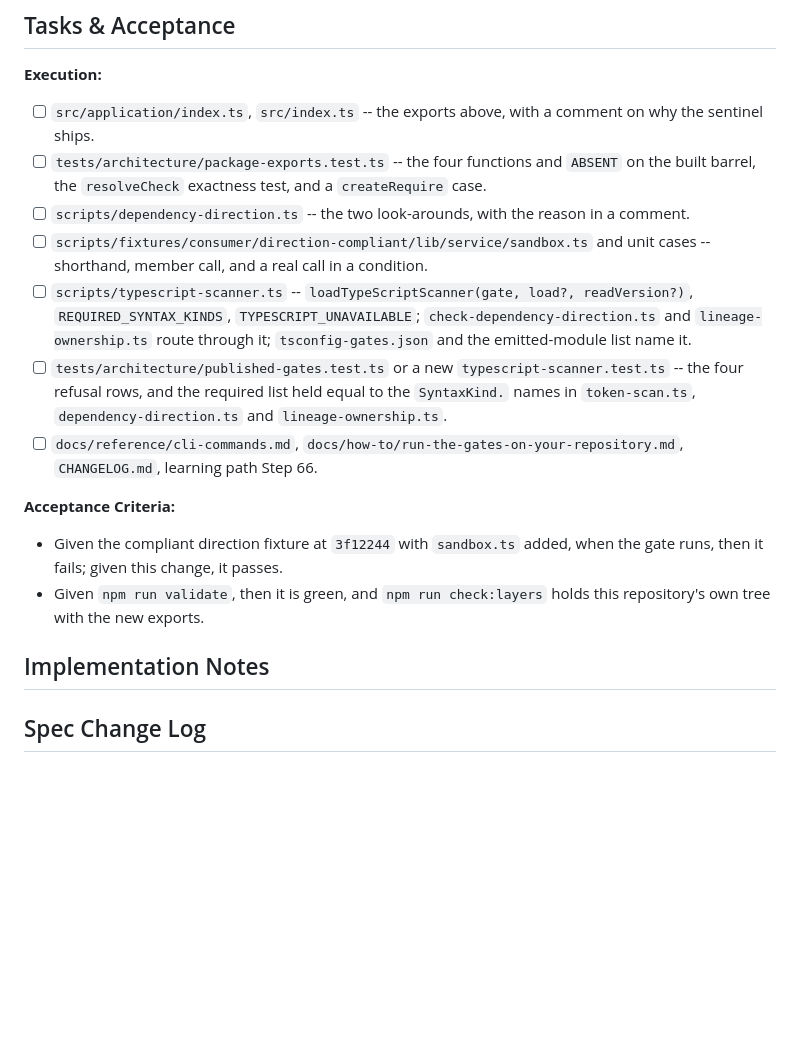
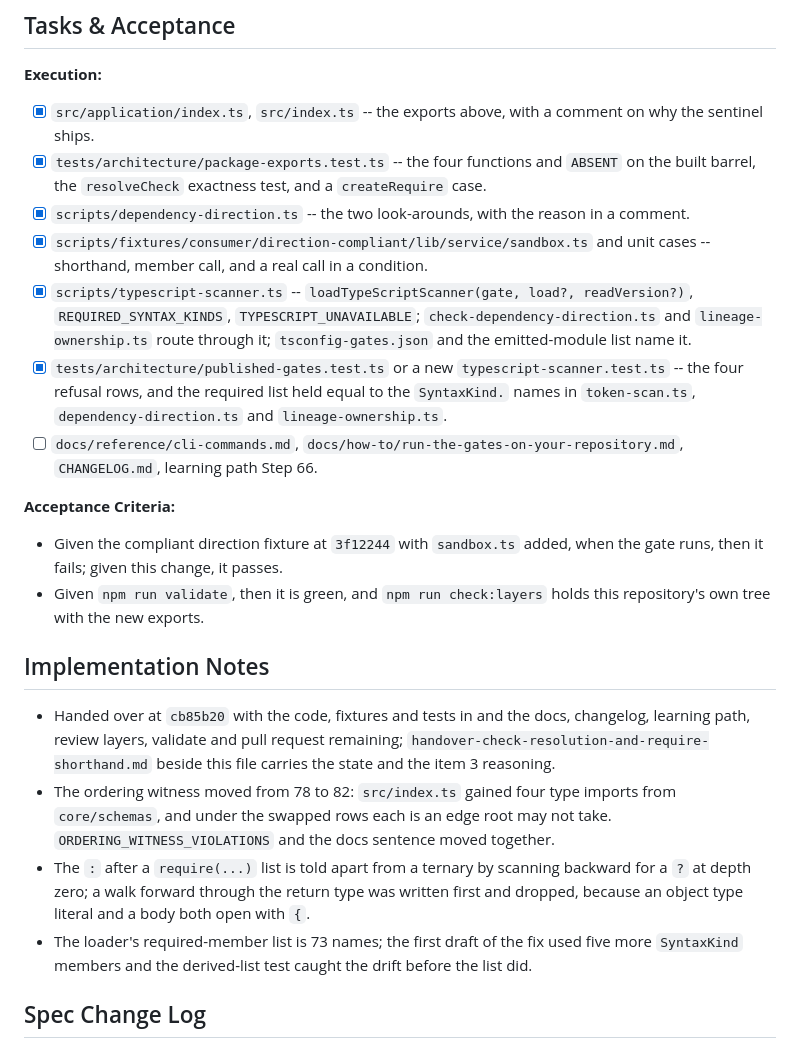
Before and after one commit to bmad-code-org/bmad-eval-quality, a Markdown page: _bmad-output/implementation-artifacts/13-3-publish-check-resolution-and-fix-the-require-shorthand.md, the part around the change. Drawn GitHub-style; blank space fills up the shorter version.

Commit message:
docs: hand over story 13-3 with the item 3 decision recorded

```diff
--- a/_bmad-output/implementation-artifacts/13-3-publish-check-resolution-and-fix-the-require-shorthand.md
+++ b/_bmad-output/implementation-artifacts/13-3-publish-check-resolution-and-fix-the-require-shorthand.md
@@ -58,12 +58,12 @@ Verified at `3f12244`, the 3.2.0 release.
 
 **Execution:**
 
-- [ ] `src/application/index.ts`, `src/index.ts` -- the exports above, with a comment on why the sentinel ships.
-- [ ] `tests/architecture/package-exports.test.ts` -- the four functions and `ABSENT` on the built barrel, the `resolveCheck` exactness test, and a `createRequire` case.
-- [ ] `scripts/dependency-direction.ts` -- the two look-arounds, with the reason in a comment.
-- [ ] `scripts/fixtures/consumer/direction-compliant/lib/service/sandbox.ts` and unit cases -- shorthand, member call, and a real call in a condition.
-- [ ] `scripts/typescript-scanner.ts` -- `loadTypeScriptScanner(gate, load?, readVersion?)`, `REQUIRED_SYNTAX_KINDS`, `TYPESCRIPT_UNAVAILABLE`; `check-dependency-direction.ts` and `lineage-ownership.ts` route through it; `tsconfig-gates.json` and the emitted-module list name it.
-- [ ] `tests/architecture/published-gates.test.ts` or a new `typescript-scanner.test.ts` -- the four refusal rows, and the required list held equal to the `SyntaxKind.` names in `token-scan.ts`, `dependency-direction.ts` and `lineage-ownership.ts`.
+- [x] `src/application/index.ts`, `src/index.ts` -- the exports above, with a comment on why the sentinel ships.
+- [x] `tests/architecture/package-exports.test.ts` -- the four functions and `ABSENT` on the built barrel, the `resolveCheck` exactness test, and a `createRequire` case.
+- [x] `scripts/dependency-direction.ts` -- the two look-arounds, with the reason in a comment.
+- [x] `scripts/fixtures/consumer/direction-compliant/lib/service/sandbox.ts` and unit cases -- shorthand, member call, and a real call in a condition.
+- [x] `scripts/typescript-scanner.ts` -- `loadTypeScriptScanner(gate, load?, readVersion?)`, `REQUIRED_SYNTAX_KINDS`, `TYPESCRIPT_UNAVAILABLE`; `check-dependency-direction.ts` and `lineage-ownership.ts` route through it; `tsconfig-gates.json` and the emitted-module list name it.
+- [x] `tests/architecture/published-gates.test.ts` or a new `typescript-scanner.test.ts` -- the four refusal rows, and the required list held equal to the `SyntaxKind.` names in `token-scan.ts`, `dependency-direction.ts` and `lineage-ownership.ts`.
 - [ ] `docs/reference/cli-commands.md`, `docs/how-to/run-the-gates-on-your-repository.md`, `CHANGELOG.md`, learning path Step 66.
 
 **Acceptance Criteria:**
@@ -72,6 +72,11 @@ Verified at `3f12244`, the 3.2.0 release.
 - Given `npm run validate`, then it is green, and `npm run check:layers` holds this repository's own tree with the new exports.
 
 ## Implementation Notes
+
+- Handed over at `cb85b20` with the code, fixtures and tests in and the docs, changelog, learning path, review layers, validate and pull request remaining; `handover-check-resolution-and-require-shorthand.md` beside this file carries the state and the item 3 reasoning.
+- The ordering witness moved from 78 to 82: `src/index.ts` gained four type imports from `core/schemas`, and under the swapped rows each is an edge root may not take. `ORDERING_WITNESS_VIOLATIONS` and the docs sentence moved together.
+- The `:` after a `require(...)` list is told apart from a ternary by scanning backward for a `?` at depth zero; a walk forward through the return type was written first and dropped, because an object type literal and a body both open with `{`.
+- The loader's required-member list is 73 names; the first draft of the fix used five more `SyntaxKind` members and the derived-list test caught the drift before the list did.
 
 ## Spec Change Log
 
```
Also changed, not shown: _bmad-output/implementation-artifacts/handover-check-resolution-and-require-shorthand.md (added, +49 -0 lines).
